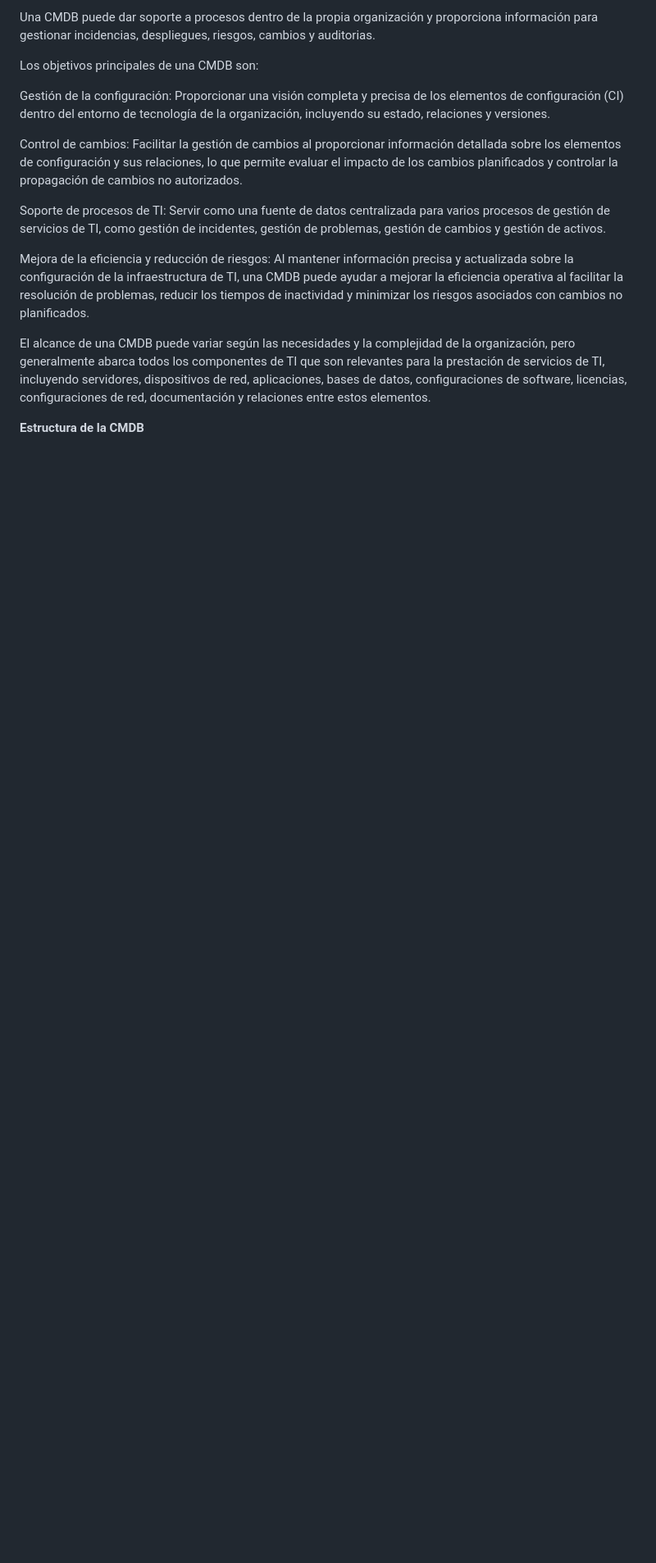
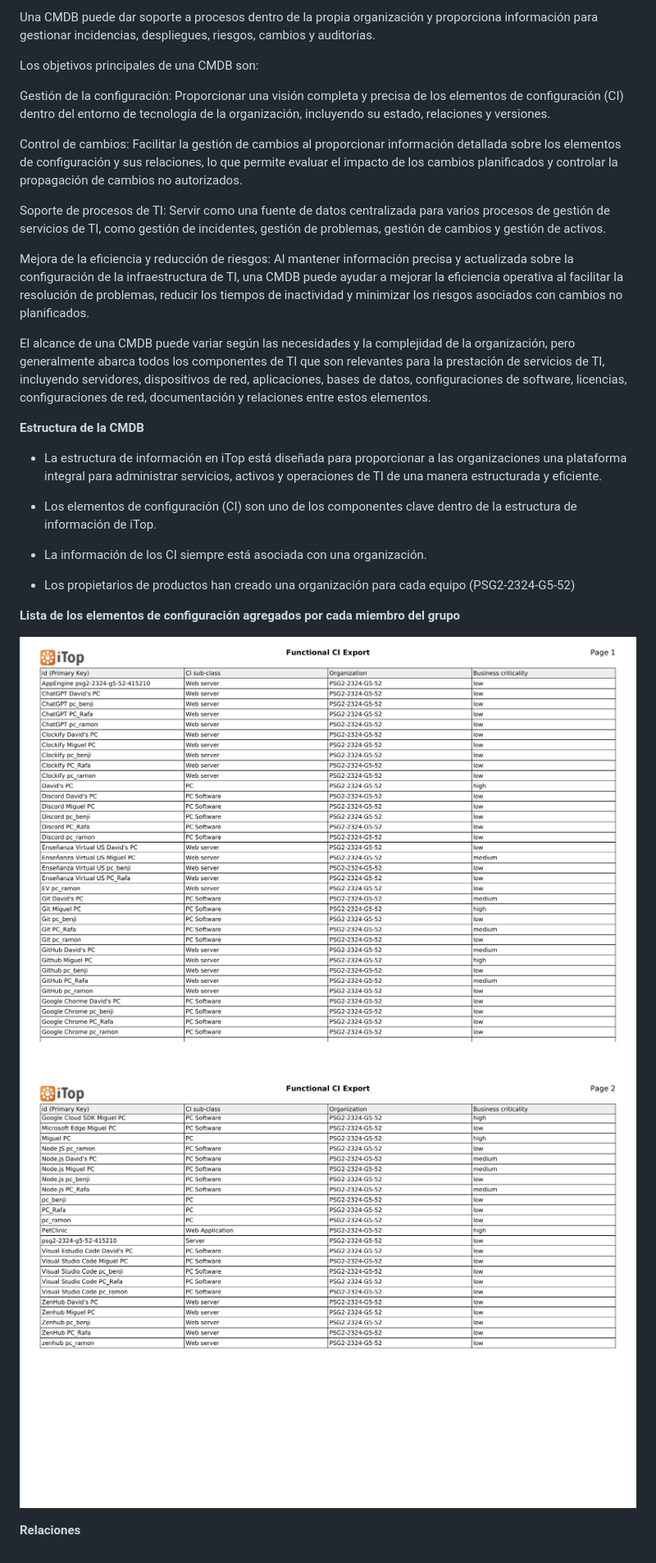
Before and after one commit to gii-is-psg2/psg2-2324-g5-52, a Markdown page: docs/ConfigurationManagementMethodology.md, the part around the change. Shown: that part at 82% size. GitHub-like rendering; pictures changed too: docs/static/Functional CI-1.png (added), docs/static/Functional CI-2.png (added); blank space fills up the shorter version.

Commit message:
#25 1.8.b Add a section to the technical report about CMDB structure Falta el apartado de las relaciones

```diff
--- a/docs/ConfigurationManagementMethodology.md
+++ b/docs/ConfigurationManagementMethodology.md
@@ -420,3 +420,19 @@ El alcance de una CMDB puede variar según las necesidades y la complejidad de l
 <div id='id20'/>
 
 **Estructura de la CMDB**
+
+- La estructura de información en iTop está diseñada para proporcionar a las organizaciones una plataforma integral para administrar servicios, activos y operaciones de TI de una manera estructurada y eficiente.
+
+- Los elementos de configuración (CI) son uno de los componentes clave dentro de la estructura de información de iTop.
+
+- La información de los CI siempre está asociada con una organización.
+
+- Los propietarios de productos han creado una organización para cada equipo (PSG2-2324-G5-52)
+
+**Lista de los elementos de configuración agregados por cada miembro del grupo**
+
+![Ruta erronea o archivo inexistente](/docs/static/Functional%20CI-1.png)
+![Ruta erronea o archivo inexistente](/docs/static/Functional%20CI-2.png)
+
+
+**Relaciones**
```
